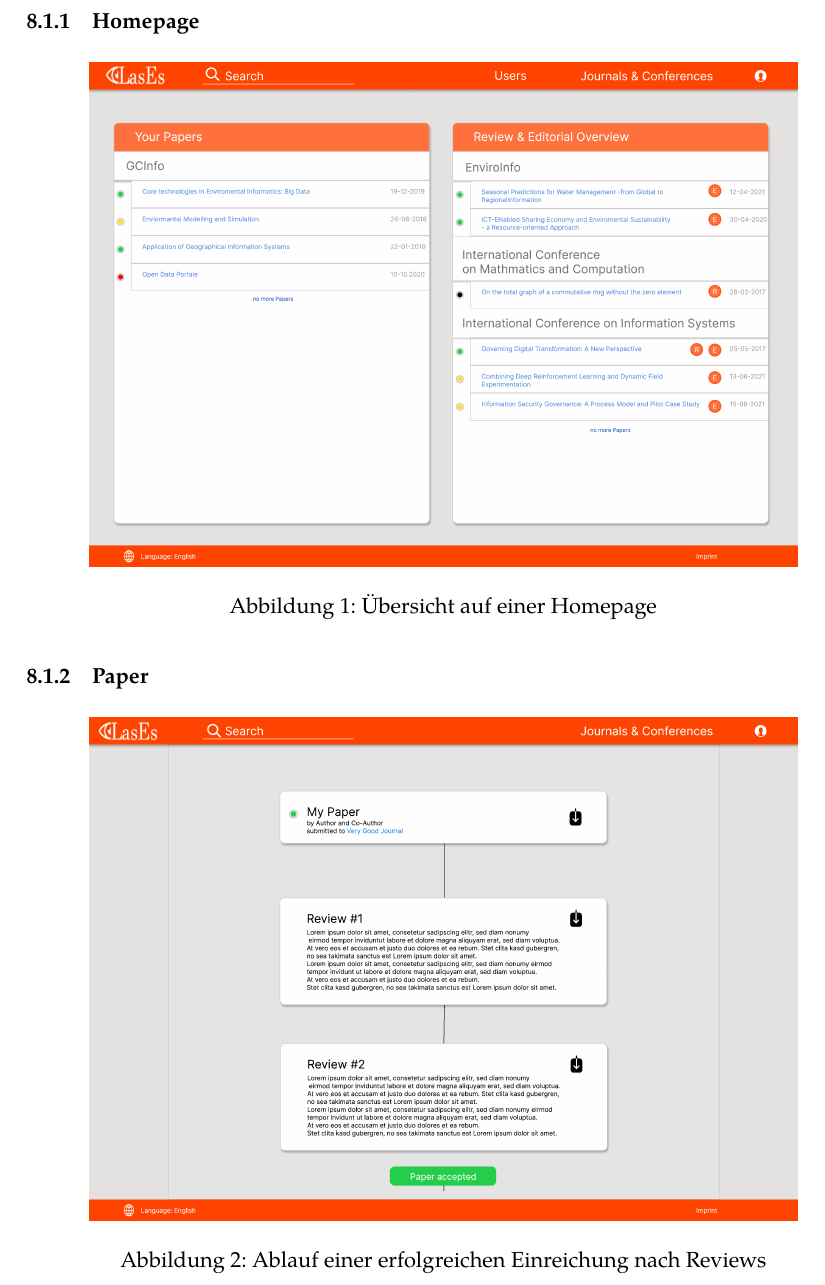
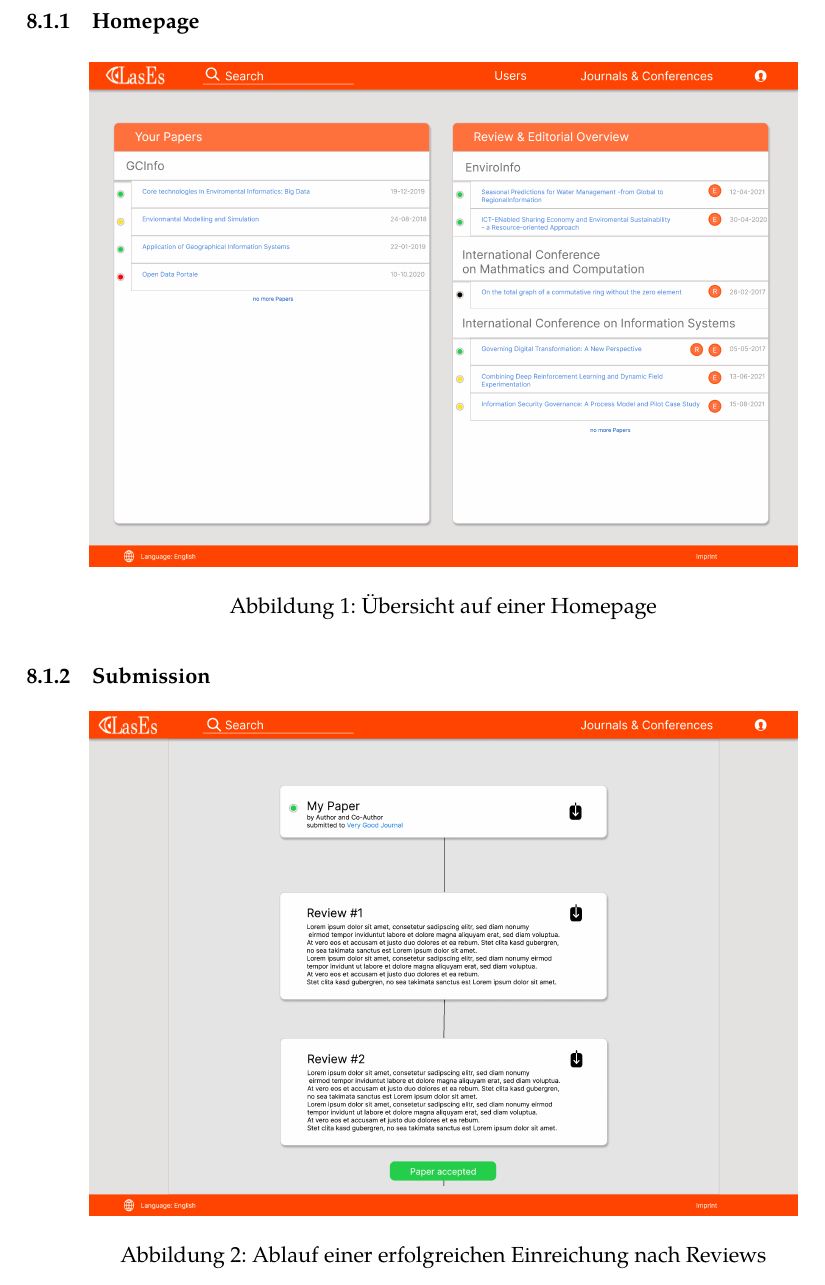
Before and after one commit to guersterst/LasEs, a LaTeX document (docs/Pflichtenheft/Main.tex, which reads docs/Pflichtenheft/Benutzeroberflaeche.tex): part of page 19 of 24, cut so that both start at the same text. Compiled offline with XeLaTeX.

Commit message:
change headline

```diff
--- a/docs/Pflichtenheft/Benutzeroberflaeche.tex
+++ b/docs/Pflichtenheft/Benutzeroberflaeche.tex
@@ -21,7 +21,7 @@ Dieser ist jedoch in keinem Fall ein Editor oder ein Gutachter.
 	\label{fig:homepageMockup}
 \end{figure}
 
-\subsubsection{Paper}
+\subsubsection{Submission}
 
 \begin{figure}[H]
 	\centering
```
